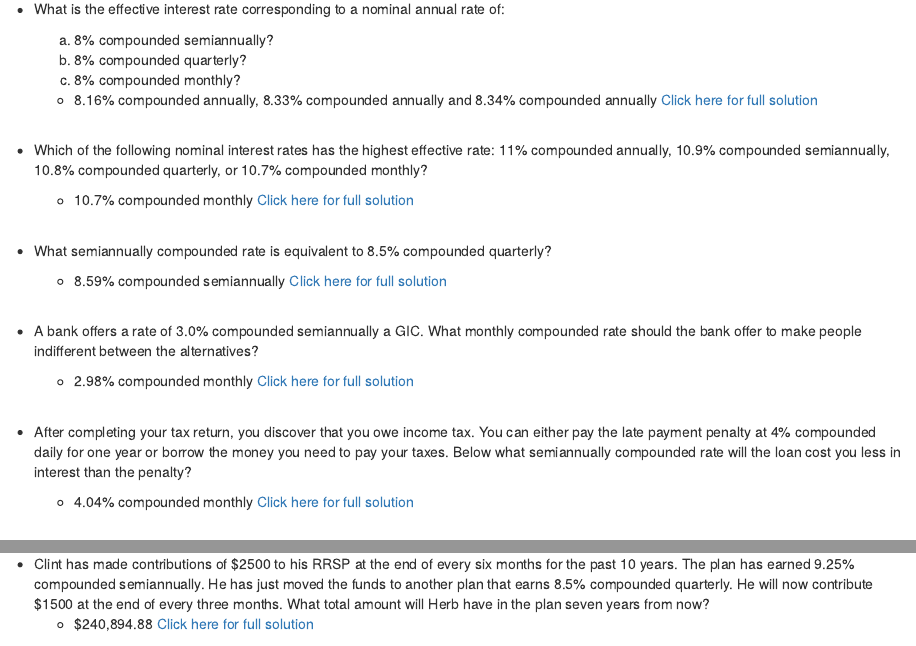
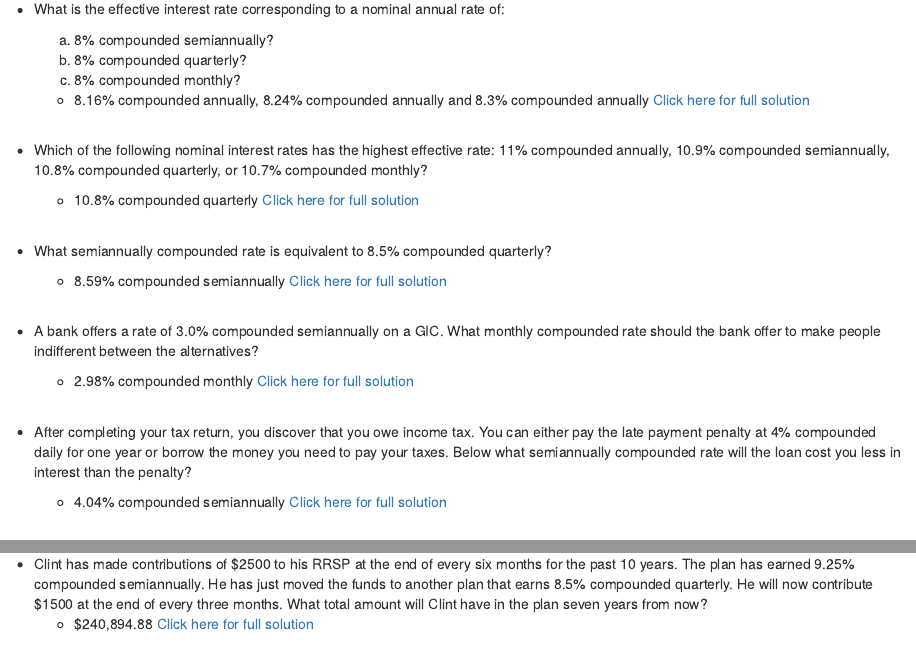
Before and after one commit to TheElementsMath/M114, an R Markdown document (06-Annuities.Rmd): the page in a window 1100 px wide, from 180 px down, and a second part further down, joined at a grey line. Rendered offline with R 4.5, knitr and Pandoc, with nearby package versions; drawn as R Markdown's standard HTML page in place of the format the file asks for.

Commit message:
Add files via upload

```diff
--- a/06-Annuities.Rmd
+++ b/06-Annuities.Rmd
@@ -10,28 +10,28 @@
     b. 8% compounded quarterly?
     c. 8% compounded monthly?
 
-    *   8.16% compounded annually, 8.33% compounded annually and 8.34% compounded annually  [Click here for full solution]()
+    *   8.16% compounded annually, 8.24% compounded annually and 8.3% compounded annually  [Click here for full solution](https://youtu.be/iwRJ9krWYKU)
 <p>&nbsp;</p>
 
 
 *  Which of the following nominal interest rates has the highest effective rate: 11% compounded annually, 10.9% compounded semiannually, 10.8% compounded quarterly, or 10.7% compounded monthly?
-    *  10.7% compounded monthly   [Click here for full solution]()
+    *  10.8% compounded quarterly   [Click here for full solution](https://youtu.be/JPjfHkmCcCU)
 <p>&nbsp;</p>
 
 
 *  What semiannually compounded rate is equivalent to 8.5% compounded quarterly?
-    *   8.59% compounded semiannually  [Click here for full solution]()
+    *   8.59% compounded semiannually  [Click here for full solution](https://youtu.be/h81emqhwjZQ)
 <p>&nbsp;</p>
 
 
-*  A bank offers a rate of 3.0% compounded semiannually a GIC. What monthly
+*  A bank offers a rate of 3.0% compounded semiannually on a GIC. What monthly
 compounded rate should the bank offer to make people indifferent between the alternatives?
-    *   2.98% compounded monthly  [Click here for full solution]()
+    *   2.98% compounded monthly  [Click here for full solution](https://youtu.be/zMISF_LwHnc)
 <p>&nbsp;</p>
 
 
 *  After completing your tax return, you discover that you owe income tax. You can either pay the late payment penalty at 4% compounded daily for one year or borrow the money you need to pay your taxes. Below what semiannually compounded rate will the loan cost you less in interest than the penalty?
-    *  4.04% compounded monthly   [Click here for full solution]()
+    *  4.04% compounded semiannually   [Click here for full solution](https://youtu.be/TCnVAc3DeP8)
 <p>&nbsp;</p>
 
 
@@ -58,7 +58,7 @@ interest rate exceed?
 
 
 
-*  Clint has made contributions of \$2500 to his RRSP at the end of every six months for the past 10 years. The plan has earned 9.25% compounded semiannually. He has just moved the funds to another plan that earns 8.5% compounded quarterly. He will now contribute \$1500 at the end of every three months. What total amount will Herb have in the plan seven years
+*  Clint has made contributions of \$2500 to his RRSP at the end of every six months for the past 10 years. The plan has earned 9.25% compounded semiannually. He has just moved the funds to another plan that earns 8.5% compounded quarterly. He will now contribute \$1500 at the end of every three months. What total amount will Clint have in the plan seven years
 from now?
     *  $240,894.88    [Click here for full solution]()
 <p>&nbsp;</p>
```
Also changed, not shown: 05-CompoundInterest.Rmd (+2 -2 lines), docs/search_index.json, 06-Annuities.Rmd (2 more changed lines), 2 other files.
